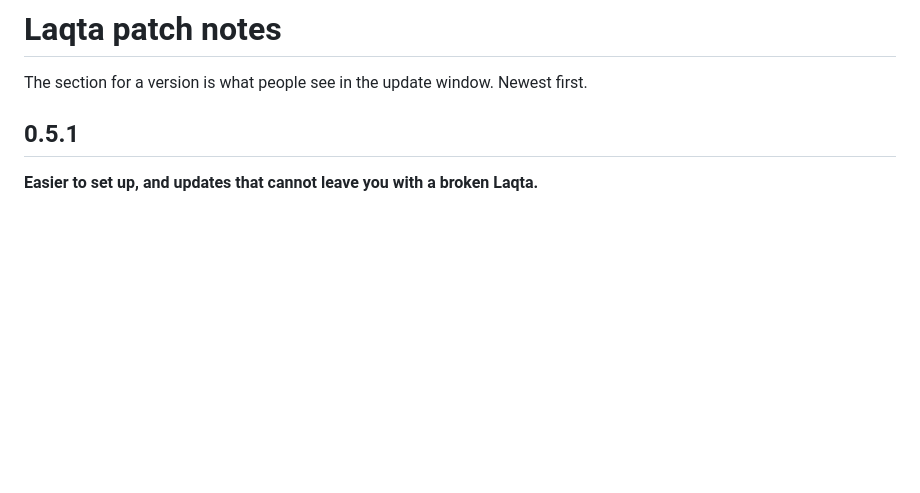
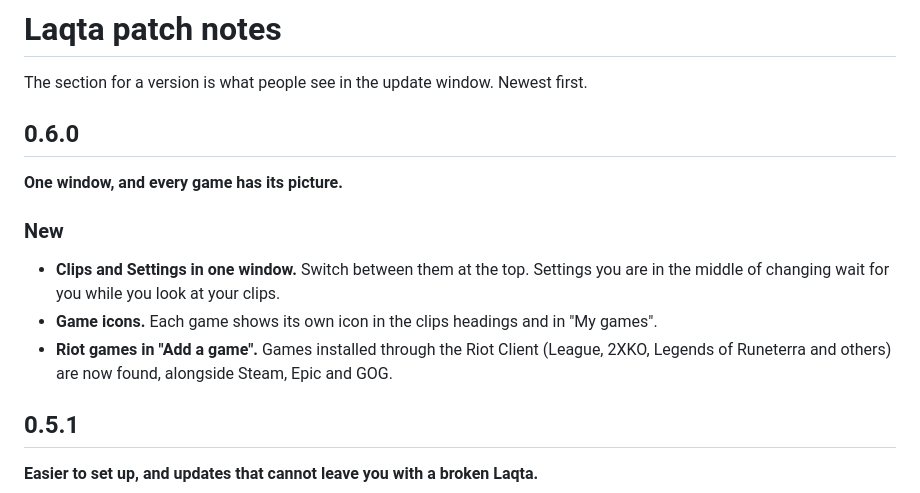
Before and after one commit to btk-q/Laqta, a Markdown page: CHANGELOG.md, the part around the change. GitHub-like rendering; blank space fills up the shorter version.

```diff
--- a/CHANGELOG.md
+++ b/CHANGELOG.md
@@ -1,6 +1,17 @@
 # Laqta patch notes
 
 The section for a version is what people see in the update window. Newest first.
+
+## 0.6.0
+
+**One window, and every game has its picture.**
+
+### New
+- **Clips and Settings in one window.** Switch between them at the top. Settings you are in
+  the middle of changing wait for you while you look at your clips.
+- **Game icons.** Each game shows its own icon in the clips headings and in "My games".
+- **Riot games in "Add a game".** Games installed through the Riot Client (League, 2XKO,
+  Legends of Runeterra and others) are now found, alongside Steam, Epic and GOG.
 
 ## 0.5.1
 
```
Also changed, not shown: README.md (+4 -0 lines), docs/ARCHITECTURE.md (+2 -0 lines), docs/screenshots/main.png, docs/screenshots/settings.png (added), 8 other files.
